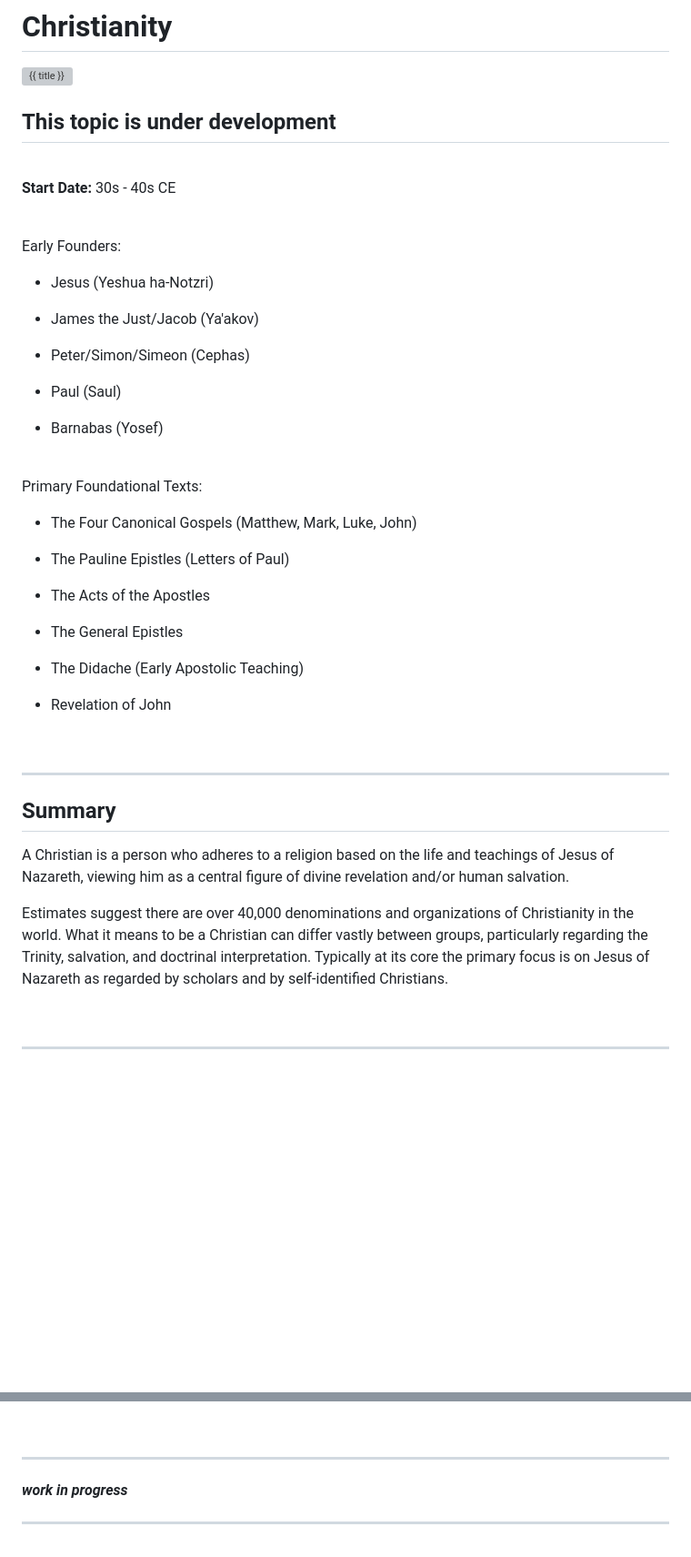
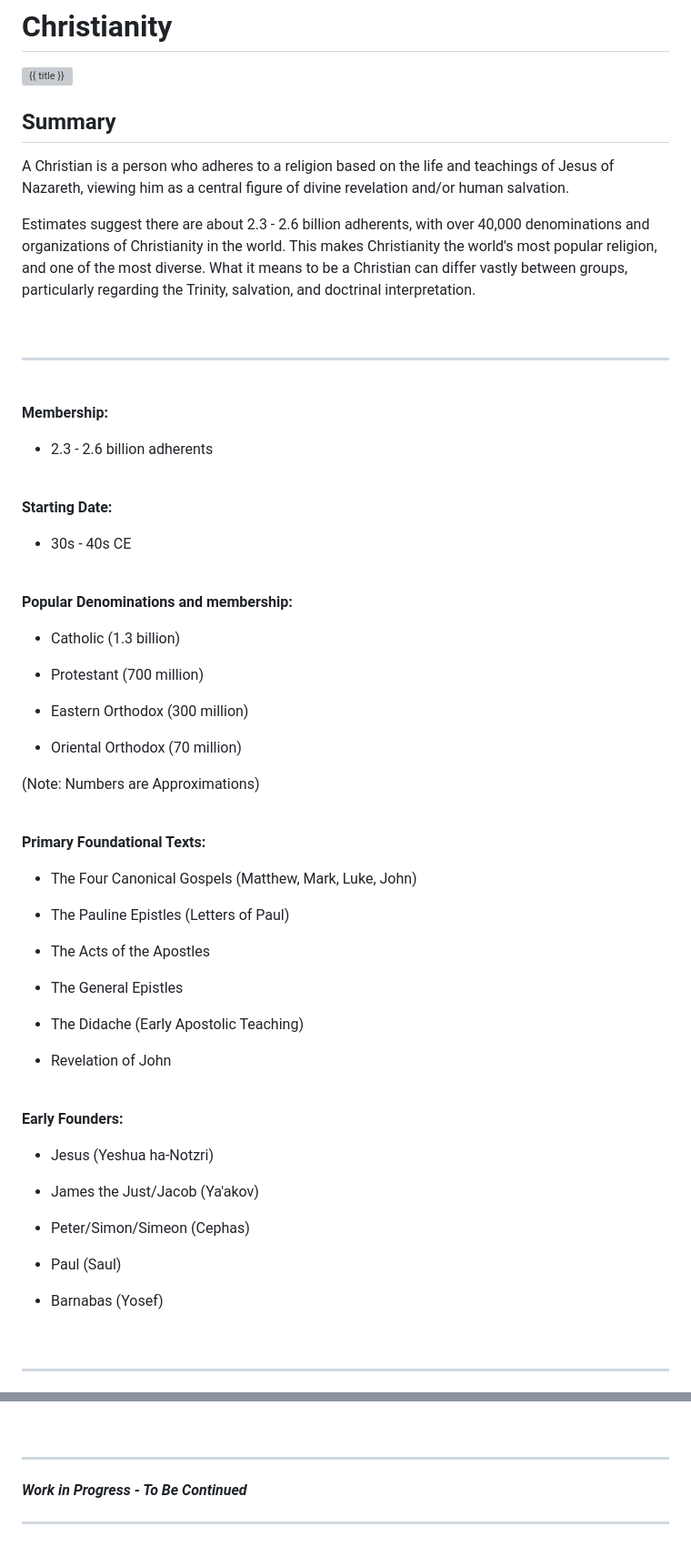
Before and after one commit to AFrederick13/Decoded-Codex, a Markdown page: pages/topics/Christianity.md, 2 parts joined by grey strips. Shown at 91% size. Rendered like a GitHub page; blank space fills up the shorter version; grey boxes are pictures that could not be loaded.

Commit message:
update: content on Christianity.md

```diff
--- a/pages/topics/Christianity.md
+++ b/pages/topics/Christianity.md
@@ -12,29 +12,47 @@ tags:
 
 <img src="{{ image }}" alt="{{ title }}" class="topic-page-image">
 
-## This topic is under development
+<br>
+
+## Summary
+
+A Christian is a person who adheres to a religion based on the life and teachings of Jesus of Nazareth, viewing him as a central figure of divine revelation and/or human salvation.
+
+Estimates suggest there are about 2.3 - 2.6 billion adherents, with over 40,000 denominations and organizations of Christianity in the world. This makes Christianity the world's most popular religion, and one of the most diverse. What it means to be a Christian can differ vastly between groups, particularly regarding the Trinity, salvation, and doctrinal interpretation.
 
 <br>
 
-**Start Date:** 30s - 40s CE
+---
 
 <br>
 
-Early Founders:
+**Membership:**
 
-* Jesus (Yeshua ha-Notzri)
-
-* James the Just/Jacob (Ya'akov)
-
-* Peter/Simon/Simeon (Cephas)
-
-* Paul (Saul)
-
-* Barnabas (Yosef)
+* 2.3 - 2.6 billion adherents
 
 <br>
 
-Primary Foundational Texts:
+**Starting Date:**
+
+* 30s - 40s CE
+
+<br>
+
+**Popular Denominations and membership:**
+
+* Catholic (1.3 billion)
+
+* Protestant (700 million)
+
+* Eastern Orthodox (300 million)
+
+* Oriental Orthodox (70 million)
+
+(Note: Numbers are Approximations)
+
+<br>
+
+**Primary Foundational Texts:**
 
 * The Four Canonical Gospels (Matthew, Mark, Luke, John)
 
@@ -50,13 +68,17 @@ Primary Foundational Texts:
 
 <br>
 
----
+**Early Founders:**
 
-## Summary
+* Jesus (Yeshua ha-Notzri)
 
-A Christian is a person who adheres to a religion based on the life and teachings of Jesus of Nazareth, viewing him as a central figure of divine revelation and/or human salvation.
+* James the Just/Jacob (Ya'akov)
 
-Estimates suggest there are over 40,000 denominations and organizations of Christianity in the world. What it means to be a Christian can differ vastly between groups, particularly regarding the Trinity, salvation, and doctrinal interpretation. Typically at its core the primary focus is on Jesus of Nazareth as regarded by scholars and by self-identified Christians.
+* Peter/Simon/Simeon (Cephas)
+
+* Paul (Saul)
+
+* Barnabas (Yosef)
 
 <br>
 
@@ -124,6 +158,6 @@ Monastic and Ascetic Groups:
 
 ---
 
-***work in progress***
+***Work in Progress - To Be Continued***
 
 ---
```
Also changed, not shown: other parts of pages/topics/Christianity.md (+16 -4 lines).
